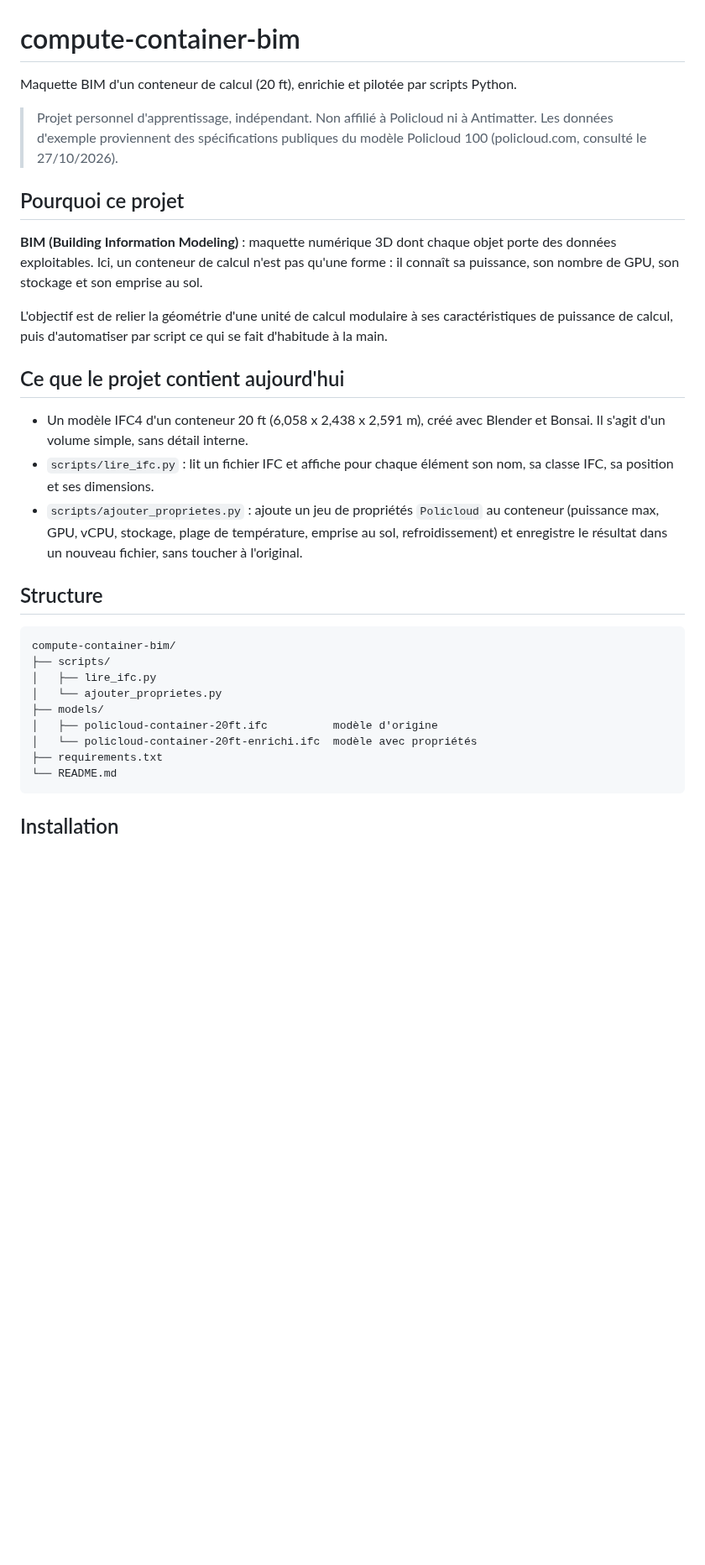
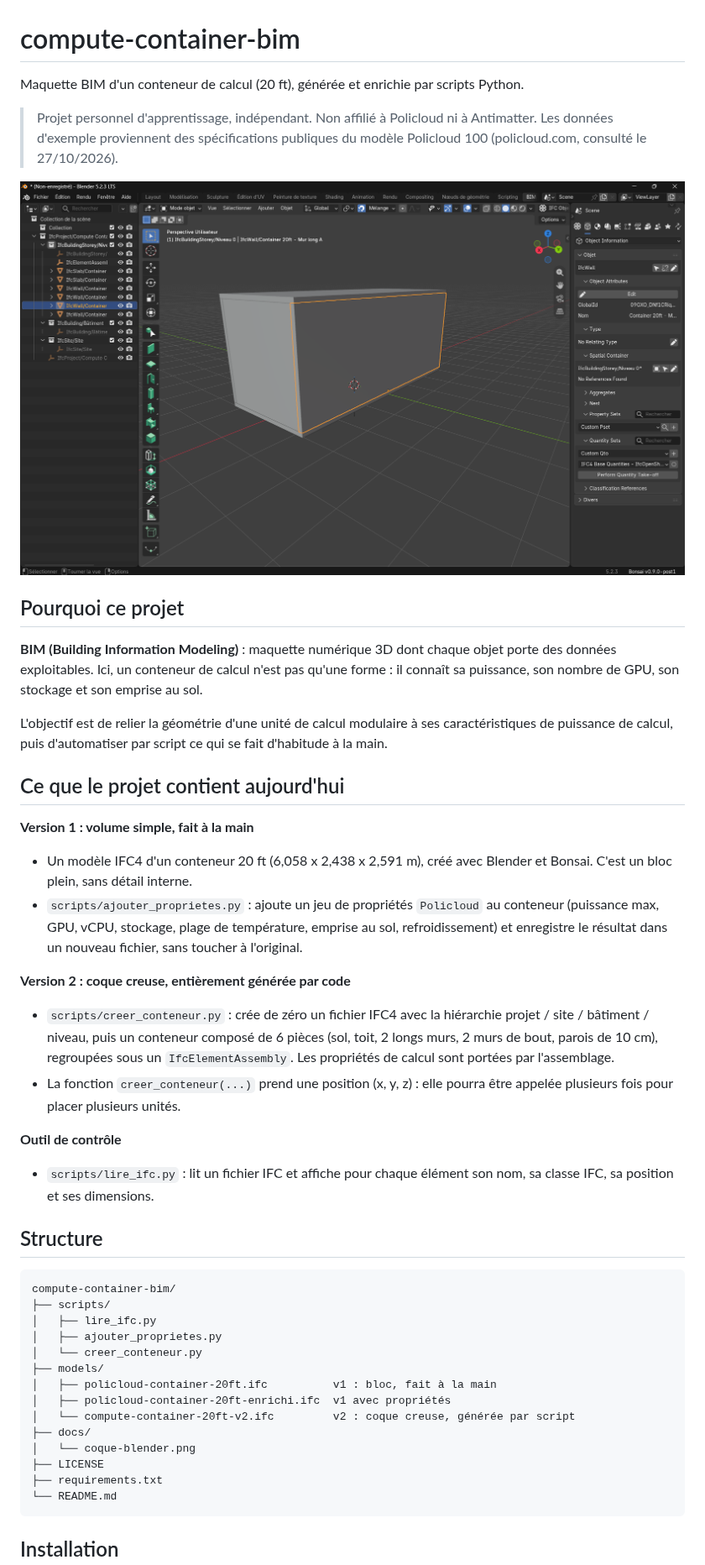
Before and after one commit to adoudi-mondher/compute-container-bim, a Markdown page: README.md, the part around one of its changes. Shown at 84% size. Rendered like a GitHub page; pictures changed too: docs/coque-blender.png (added); blank space fills up the shorter version.

Commit message:
docs: mise à jour du README avec la coque creuse et une capture

````diff
--- a/README.md
+++ b/README.md
@@ -1,10 +1,12 @@
 # compute-container-bim
 
-Maquette BIM d'un conteneur de calcul (20 ft), enrichie et pilotée par scripts Python.
+Maquette BIM d'un conteneur de calcul (20 ft), générée et enrichie par scripts Python.
 
 > Projet personnel d'apprentissage, indépendant. Non affilié à Policloud ni à Antimatter.
 > Les données d'exemple proviennent des spécifications publiques du modèle Policloud 100
 > (policloud.com, consulté le 27/10/2026).
+
+![Conteneur en coque creuse généré par script, ouvert dans Blender avec Bonsai](docs/coque-blender.png)
 
 ## Pourquoi ce projet
 
@@ -17,13 +19,24 @@ de puissance de calcul, puis d'automatiser par script ce qui se fait d'habitude
 
 ## Ce que le projet contient aujourd'hui
 
+**Version 1 : volume simple, fait à la main**
 - Un modèle IFC4 d'un conteneur 20 ft (6,058 x 2,438 x 2,591 m), créé avec Blender et Bonsai.
-  Il s'agit d'un volume simple, sans détail interne.
-- `scripts/lire_ifc.py` : lit un fichier IFC et affiche pour chaque élément son nom, sa classe
-  IFC, sa position et ses dimensions.
+  C'est un bloc plein, sans détail interne.
 - `scripts/ajouter_proprietes.py` : ajoute un jeu de propriétés `Policloud` au conteneur
   (puissance max, GPU, vCPU, stockage, plage de température, emprise au sol, refroidissement)
   et enregistre le résultat dans un nouveau fichier, sans toucher à l'original.
+
+**Version 2 : coque creuse, entièrement générée par code**
+- `scripts/creer_conteneur.py` : crée de zéro un fichier IFC4 avec la hiérarchie
+  projet / site / bâtiment / niveau, puis un conteneur composé de 6 pièces (sol, toit,
+  2 longs murs, 2 murs de bout, parois de 10 cm), regroupées sous un `IfcElementAssembly`.
+  Les propriétés de calcul sont portées par l'assemblage.
+- La fonction `creer_conteneur(...)` prend une position (x, y, z) : elle pourra être appelée
+  plusieurs fois pour placer plusieurs unités.
+
+**Outil de contrôle**
+- `scripts/lire_ifc.py` : lit un fichier IFC et affiche pour chaque élément son nom, sa classe
+  IFC, sa position et ses dimensions.
 
 ## Structure
 
@@ -31,10 +44,15 @@ de puissance de calcul, puis d'automatiser par script ce qui se fait d'habitude
 compute-container-bim/
 ├── scripts/
 │   ├── lire_ifc.py
-│   └── ajouter_proprietes.py
+│   ├── ajouter_proprietes.py
+│   └── creer_conteneur.py
 ├── models/
-│   ├── policloud-container-20ft.ifc          modèle d'origine
-│   └── policloud-container-20ft-enrichi.ifc  modèle avec propriétés
+│   ├── policloud-container-20ft.ifc          v1 : bloc, fait à la main
+│   ├── policloud-container-20ft-enrichi.ifc  v1 avec propriétés
+│   └── compute-container-20ft-v2.ifc         v2 : coque creuse, générée par script
+├── docs/
+│   └── coque-blender.png
+├── LICENSE
 ├── requirements.txt
 └── README.md
 ```
````
Also changed, not shown: other parts of README.md (+15 -8 lines).
